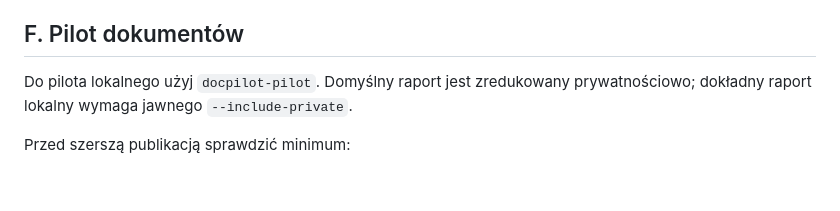
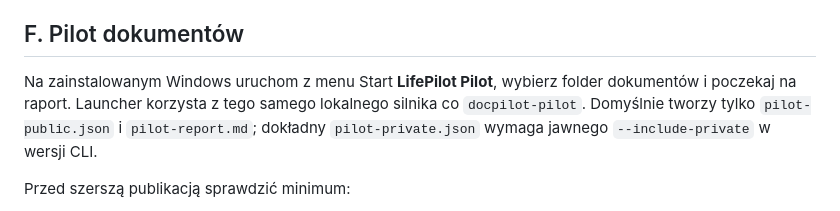
Before and after one commit to lukaszst-cz/docpilot, a Markdown page: PILOT-LIFEPILOT.md, the part around the change. Drawn GitHub-style; blank space fills up the shorter version.

Commit message:
docs: add one-click Windows pilot instructions

```diff
--- a/PILOT-LIFEPILOT.md
+++ b/PILOT-LIFEPILOT.md
@@ -59,7 +59,7 @@ Ta checklista określa minimalny poziom przed nazwaniem LifePilot używalną pub
 
 ## F. Pilot dokumentów
 
-Do pilota lokalnego użyj `docpilot-pilot`. Domyślny raport jest zredukowany prywatnościowo; dokładny raport lokalny wymaga jawnego `--include-private`.
+Na zainstalowanym Windows uruchom z menu Start **LifePilot Pilot**, wybierz folder dokumentów i poczekaj na raport. Launcher korzysta z tego samego lokalnego silnika co `docpilot-pilot`. Domyślnie tworzy tylko `pilot-public.json` i `pilot-report.md`; dokładny `pilot-private.json` wymaga jawnego `--include-private` w wersji CLI.
 
 
 
```
